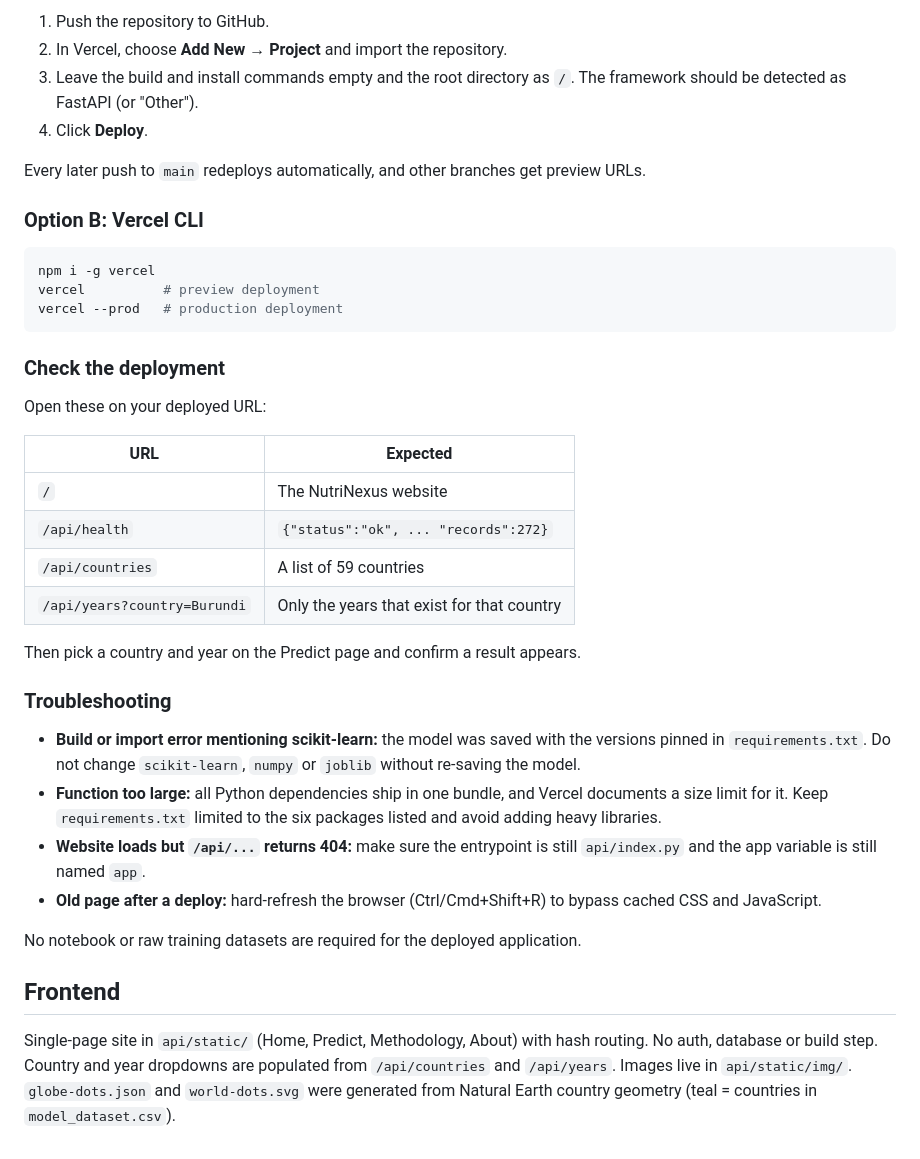
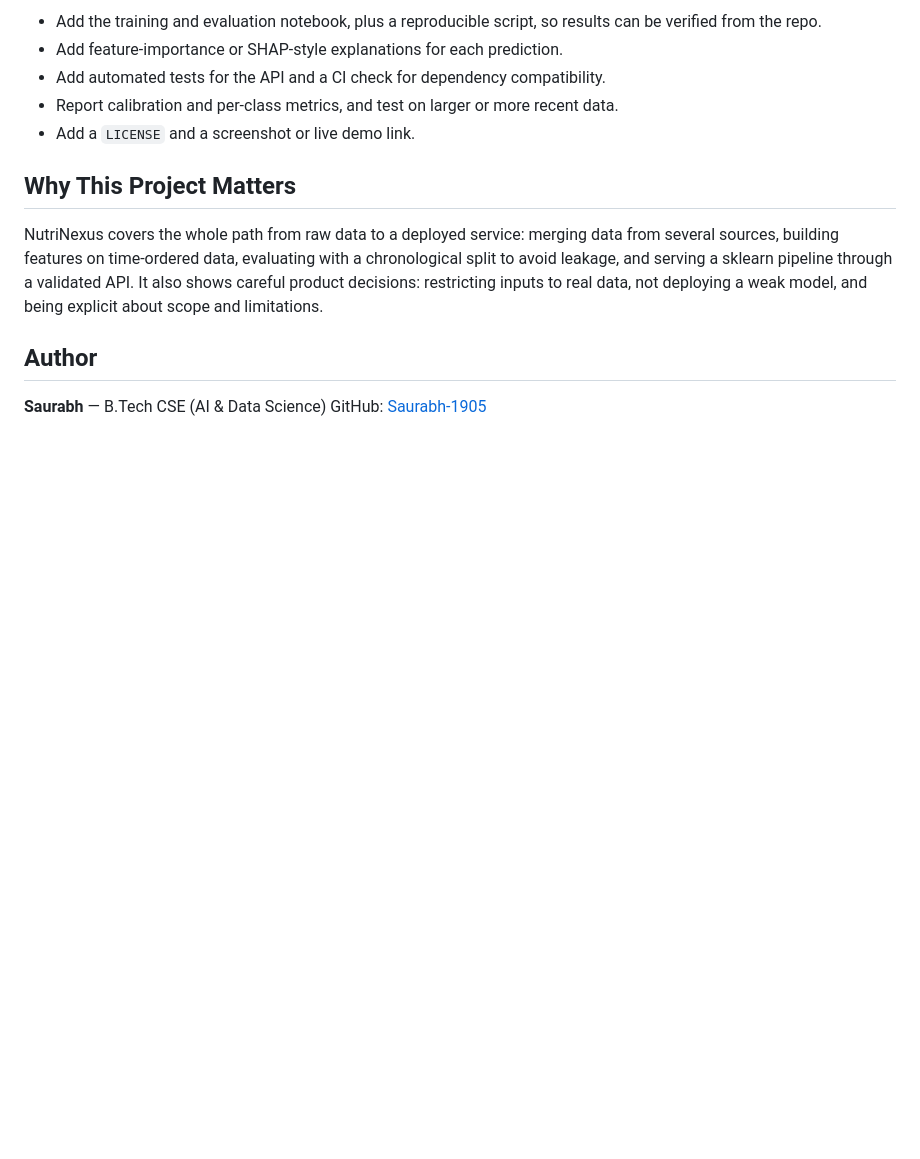
Before and after one commit to Saurabh-1905/Nutrinexus-Malnutrition-Risk, a Markdown page: README.md, the part around one of its changes. Rendered like a GitHub page; blank space fills up the shorter version.

````diff
--- a/README.md
+++ b/README.md
@@ -43,41 +104,15 @@ NutriNexus is a single FastAPI app: `api/index.py` serves both the `/api/*` rout
 
-1. Push the repository to GitHub.
-2. In Vercel, choose **Add New → Project** and import the repository.
-3. Leave the build and install commands empty and the root directory as `/`. The framework should be detected as FastAPI (or "Other").
-4. Click **Deploy**.
+- Add the training and evaluation notebook, plus a reproducible script, so results can be verified from the repo.
+- Add feature-importance or SHAP-style explanations for each prediction.
+- Add automated tests for the API and a CI check for dependency compatibility.
+- Report calibration and per-class metrics, and test on larger or more recent data.
+- Add a `LICENSE` and a screenshot or live demo link.
 
-Every later push to `main` redeploys automatically, and other branches get preview URLs.
+## Why This Project Matters
 
-### Option B: Vercel CLI
+NutriNexus covers the whole path from raw data to a deployed service: merging data from several sources, building features on time-ordered data, evaluating with a chronological split to avoid leakage, and serving a sklearn pipeline through a validated API. It also shows careful product decisions: restricting inputs to real data, not deploying a weak model, and being explicit about scope and limitations.
 
-```bash
-npm i -g vercel
-vercel          # preview deployment
-vercel --prod   # production deployment
-```
+## Author
 
-### Check the deployment
-
-Open these on your deployed URL:
-
-| URL | Expected |
-| --- | --- |
-| `/` | The NutriNexus website |
-| `/api/health` | `{"status":"ok", ... "records":272}` |
-| `/api/countries` | A list of 59 countries |
-| `/api/years?country=Burundi` | Only the years that exist for that country |
-
-Then pick a country and year on the Predict page and confirm a result appears.
-
-### Troubleshooting
-
-- **Build or import error mentioning scikit-learn:** the model was saved with the versions pinned in `requirements.txt`. Do not change `scikit-learn`, `numpy` or `joblib` without re-saving the model.
-- **Function too large:** all Python dependencies ship in one bundle, and Vercel documents a size limit for it. Keep `requirements.txt` limited to the six packages listed and avoid adding heavy libraries.
-- **Website loads but `/api/...` returns 404:** make sure the entrypoint is still `api/index.py` and the app variable is still named `app`.
-- **Old page after a deploy:** hard-refresh the browser (Ctrl/Cmd+Shift+R) to bypass cached CSS and JavaScript.
-
-No notebook or raw training datasets are required for the deployed application.
-
-## Frontend
-
-Single-page site in `api/static/` (Home, Predict, Methodology, About) with hash routing. No auth, database or build step. Country and year dropdowns are populated from `/api/countries` and `/api/years`. Images live in `api/static/img/`. `globe-dots.json` and `world-dots.svg` were generated from Natural Earth country geometry (teal = countries in `model_dataset.csv`).
+**Saurabh** — B.Tech CSE (AI & Data Science)
+GitHub: [Saurabh-1905](https://github.com/Saurabh-1905)
````
Also changed, not shown: other parts of README.md (+84 -23 lines).
